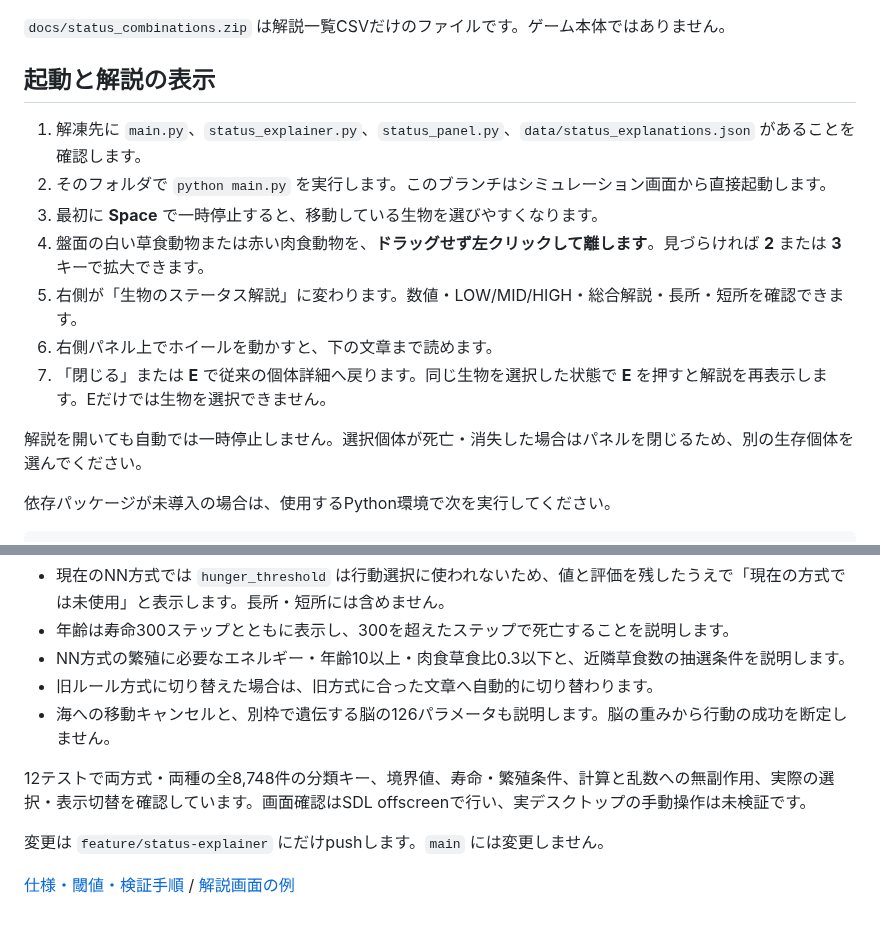
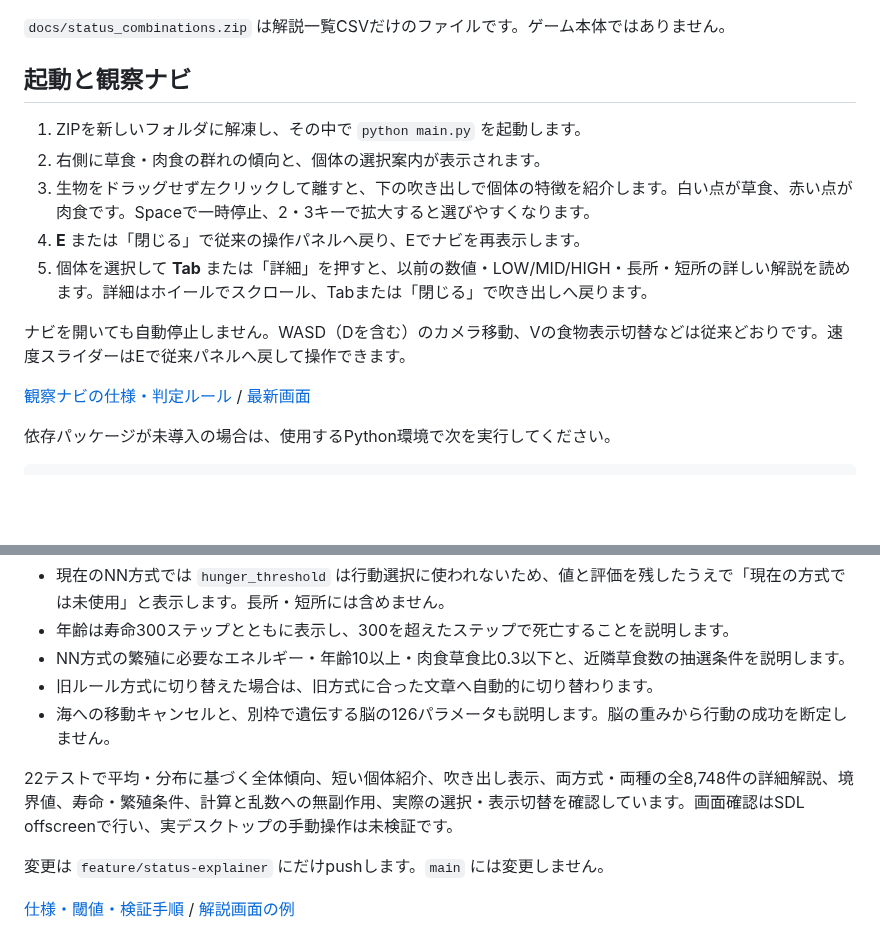
Before and after one commit to g025c1269-ux/sotugyouseisaku-teamv, a Markdown page: README.md, 2 parts joined by grey strips. GitHub-like rendering; blank space fills up the shorter version.

```diff
--- a/README.md
+++ b/README.md
@@ -10,17 +10,17 @@ GitHubの「Code → Download ZIP」を使う場合は、先にブランチ選
 
 `docs/status_combinations.zip` は解説一覧CSVだけのファイルです。ゲーム本体ではありません。
 
-## 起動と解説の表示
+## 起動と観察ナビ
 
-1. 解凍先に `main.py`、`status_explainer.py`、`status_panel.py`、`data/status_explanations.json` があることを確認します。
-2. そのフォルダで `python main.py` を実行します。このブランチはシミュレーション画面から直接起動します。
-3. 最初に **Space** で一時停止すると、移動している生物を選びやすくなります。
-4. 盤面の白い草食動物または赤い肉食動物を、**ドラッグせず左クリックして離します**。見づらければ **2** または **3** キーで拡大できます。
-5. 右側が「生物のステータス解説」に変わります。数値・LOW/MID/HIGH・総合解説・長所・短所を確認できます。
-6. 右側パネル上でホイールを動かすと、下の文章まで読めます。
-7. 「閉じる」または **E** で従来の個体詳細へ戻ります。同じ生物を選択した状態で **E** を押すと解説を再表示します。Eだけでは生物を選択できません。
+1. ZIPを新しいフォルダに解凍し、その中で `python main.py` を起動します。
+2. 右側に草食・肉食の群れの傾向と、個体の選択案内が表示されます。
+3. 生物をドラッグせず左クリックして離すと、下の吹き出しで個体の特徴を紹介します。白い点が草食、赤い点が肉食です。Spaceで一時停止、2・3キーで拡大すると選びやすくなります。
+4. **E** または「閉じる」で従来の操作パネルへ戻り、Eでナビを再表示します。
+5. 個体を選択して **Tab** または「詳細」を押すと、以前の数値・LOW/MID/HIGH・長所・短所の詳しい解説を読めます。詳細はホイールでスクロール、Tabまたは「閉じる」で吹き出しへ戻ります。
 
-解説を開いても自動では一時停止しません。選択個体が死亡・消失した場合はパネルを閉じるため、別の生存個体を選んでください。
+ナビを開いても自動停止しません。WASD（Dを含む）のカメラ移動、Vの食物表示切替などは従来どおりです。速度スライダーはEで従来パネルへ戻して操作できます。
+
+[観察ナビの仕様・判定ルール](docs/navigator.md) / [最新画面](screenshots/14_navigator_overview.png)
 
 依存パッケージが未導入の場合は、使用するPython環境で次を実行してください。
 
@@ -39,7 +39,7 @@ python main.py
 - 旧ルール方式に切り替えた場合は、旧方式に合った文章へ自動的に切り替わります。
 - 海への移動キャンセルと、別枠で遺伝する脳の126パラメータも説明します。脳の重みから行動の成功を断定しません。
 
-12テストで両方式・両種の全8,748件の分類キー、境界値、寿命・繁殖条件、計算と乱数への無副作用、実際の選択・表示切替を確認しています。画面確認はSDL offscreenで行い、実デスクトップの手動操作は未検証です。
+22テストで平均・分布に基づく全体傾向、短い個体紹介、吹き出し表示、両方式・両種の全8,748件の詳細解説、境界値、寿命・繁殖条件、計算と乱数への無副作用、実際の選択・表示切替を確認しています。画面確認はSDL offscreenで行い、実デスクトップの手動操作は未検証です。
 
 変更は `feature/status-explainer` にだけpushします。`main` には変更しません。
 
```
Also changed, not shown: docs/navigator.md (added, +71 -0 lines), docs/status_explainer.md (+3 -3 lines), screenshots/README.md (+11 -0 lines), screenshots/12_status_strengths.png, screenshots/13_status_carnivore.png, screenshots/14_navigator_overview.png (added), screenshots/15_navigator_selected.png (added), screenshots/16_navigator_carnivore.png (added), 7 other files.
